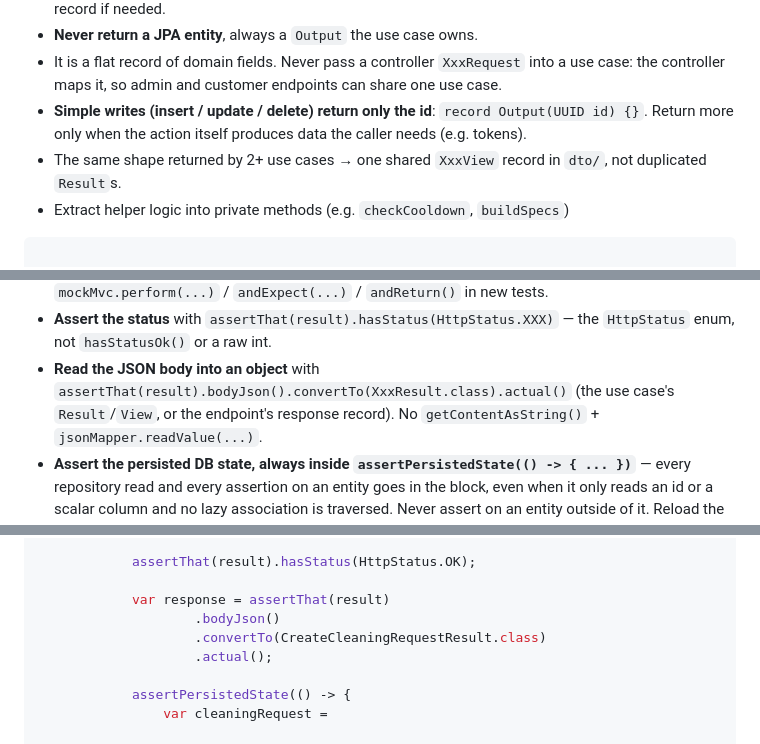
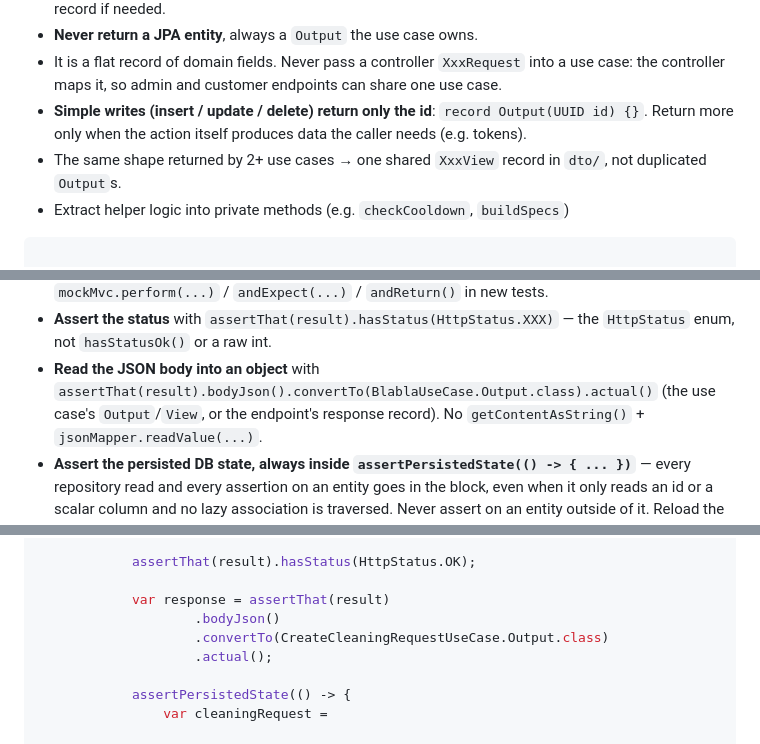
Before and after one commit to ghostlexly/ultimate-java-starter-kit, a Markdown page: backend/CLAUDE.md, 3 parts joined by grey strips. Rendered like a GitHub page.

````diff
--- a/backend/CLAUDE.md
+++ b/backend/CLAUDE.md
@@ -95,7 +94,7 @@ shared/
   so admin and customer endpoints can share one use case.
 - **Simple writes (insert / update / delete) return only the id**: `record Output(UUID id) {}`. Return
   more only when the action itself produces data the caller needs (e.g. tokens).
-- The same shape returned by 2+ use cases → one shared `XxxView` record in `dto/`, not duplicated `Result`s.
+- The same shape returned by 2+ use cases → one shared `XxxView` record in `dto/`, not duplicated `Output`s.
 - Extract helper logic into private methods (e.g. `checkCooldown`, `buildSpecs`)
 
 ```java
@@ -380,7 +379,7 @@ Run a single tier with `./mvnw test -Dtest='com.lunisoft.javastarter.unit.**'` (
 - **Assert the status** with `assertThat(result).hasStatus(HttpStatus.XXX)` — the `HttpStatus` enum, not
   `hasStatusOk()` or a raw int.
 - **Read the JSON body into an object** with
-  `assertThat(result).bodyJson().convertTo(XxxResult.class).actual()` (the use case's `Result`/`View`, or the
+  `assertThat(result).bodyJson().convertTo(BlablaUseCase.Output.class).actual()` (the use case's `Output`/`View`, or the
   endpoint's response record). No `getContentAsString()` + `jsonMapper.readValue(...)`.
 - **Assert the persisted DB state, always inside `assertPersistedState(() -> { ... })`** — every repository read and
   every assertion on an entity goes in the block, even when it only reads an id or a scalar column and no lazy
@@ -427,7 +426,7 @@ public class CustomerCleaningRequestControllerIntegrationTest extends AbstractIn
 
             var response = assertThat(result)
                     .bodyJson()
-                    .convertTo(CreateCleaningRequestResult.class)
+                    .convertTo(CreateCleaningRequestUseCase.Output.class)
                     .actual();
 
             assertPersistedState(() -> {
````
Also changed, not shown: other parts of backend/CLAUDE.md (+14 -15 lines).
